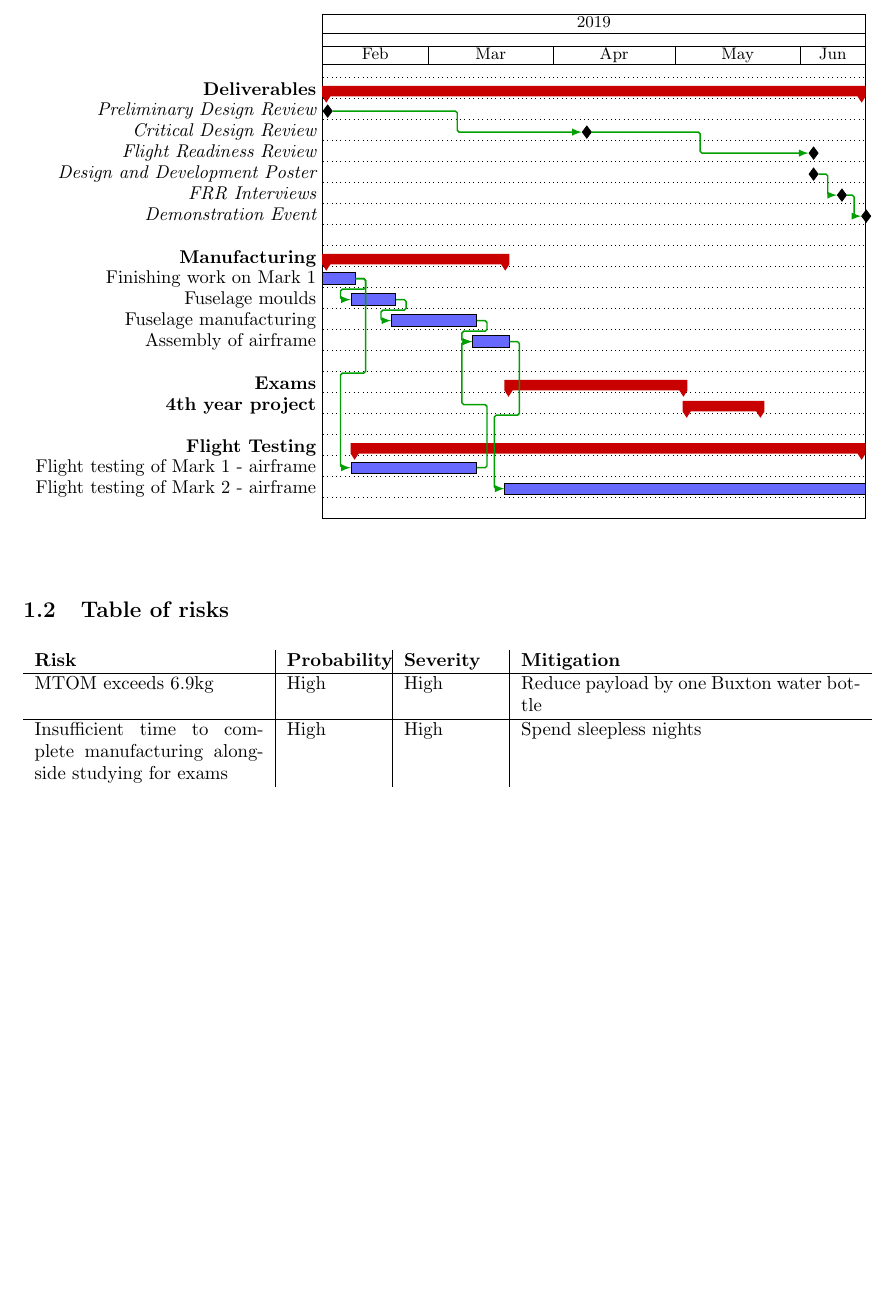
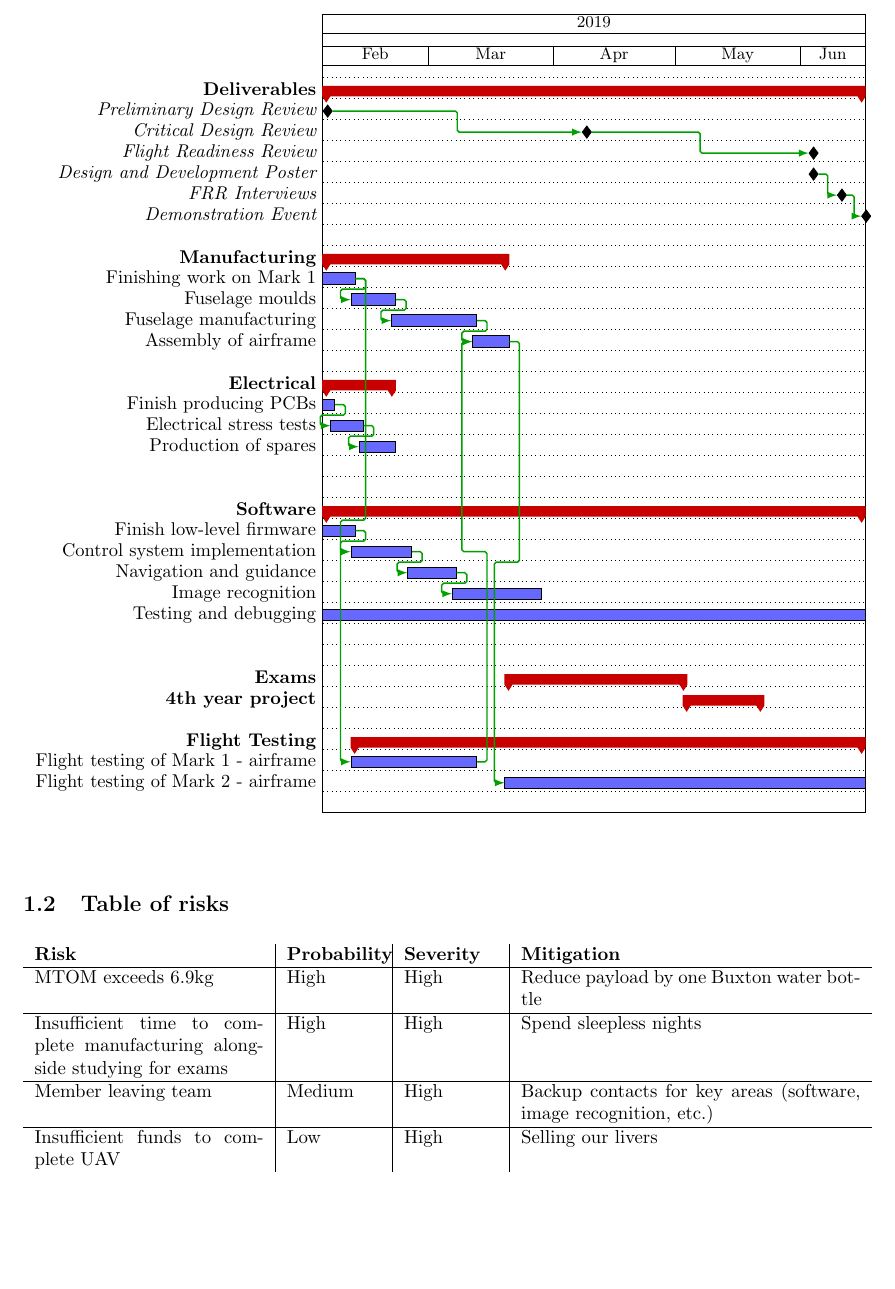
Before and after one commit to CUUASS/IMechE_Deliverables, a LaTeX document (2019/pdr/pdr.tex, which reads 2019/pdr/project_management.tex): part of page 2 of 11, cut so that both start at the same text, the shorter picture padded with empty space. Compiled offline with pdfLaTeX.

Commit message:
Updated project management.

```diff
--- a/2019/pdr/project_management.tex
+++ b/2019/pdr/project_management.tex
@@ -41,6 +41,22 @@
 	\ganttlinkedbar[name=mark2]{Assembly of airframe}{2019-03-12}{2019-03-20} \ganttnewline
 
 	\ganttnewline
+	\ganttgroup{Electrical}{2019-02-03}{2019-02-20} \ganttnewline
+	\ganttbar{Finish producing PCBs}{2019-02-03}{2019-02-05} \ganttnewline
+	\ganttlinkedbar{Electrical stress tests}{2019-02-05}{2019-02-12} \ganttnewline
+	\ganttlinkedbar{Production of spares}{2019-02-12}{2019-02-20} \ganttnewline
+    \ganttnewline
+
+	\ganttnewline
+	\ganttgroup{Software}{2019-02-03}{2019-06-16} \ganttnewline
+	\ganttbar{Finish low-level firmware}{2019-02-03}{2019-02-10} \ganttnewline
+	\ganttlinkedbar{Control system implementation}{2019-02-10}{2019-02-24} \ganttnewline
+	\ganttlinkedbar{Navigation and guidance}{2019-02-24}{2019-03-07} \ganttnewline
+	\ganttlinkedbar{Image recognition}{2019-03-07}{2019-03-28} \ganttnewline
+	\ganttbar{Testing and debugging}{2019-02-03}{2019-06-16} \ganttnewline
+    \ganttnewline
+
+	\ganttnewline
 	\ganttgroup{Exams}{2019-03-20}{2019-05-03} \ganttnewline
 	\ganttgroup{4th year project}{2019-05-03}{2019-05-22} \ganttnewline
 
@@ -70,6 +86,8 @@
 \begin{tabularx}{\textwidth}{p{0.27\textwidth}|X|X|p{0.4\textwidth}}
 	\textbf{Risk} & \textbf{Probability} & \textbf{Severity} & \textbf{Mitigation} \\ \hline
 	MTOM exceeds 6.9kg & High & High & Reduce payload by one Buxton water bottle \\ \hline
-	Insufficient time to complete manufacturing alongside studying for exams & High & High & Spend sleepless nights \\
+	Insufficient time to complete manufacturing alongside studying for exams & High & High & Spend sleepless nights \\ \hline
+	Member leaving team & Medium & High & Backup contacts for key areas (software, image recognition, etc.) \\ \hline
+	Insufficient funds to complete UAV & Low & High & Selling our livers \\
 \end{tabularx}
 \end{table}
```
